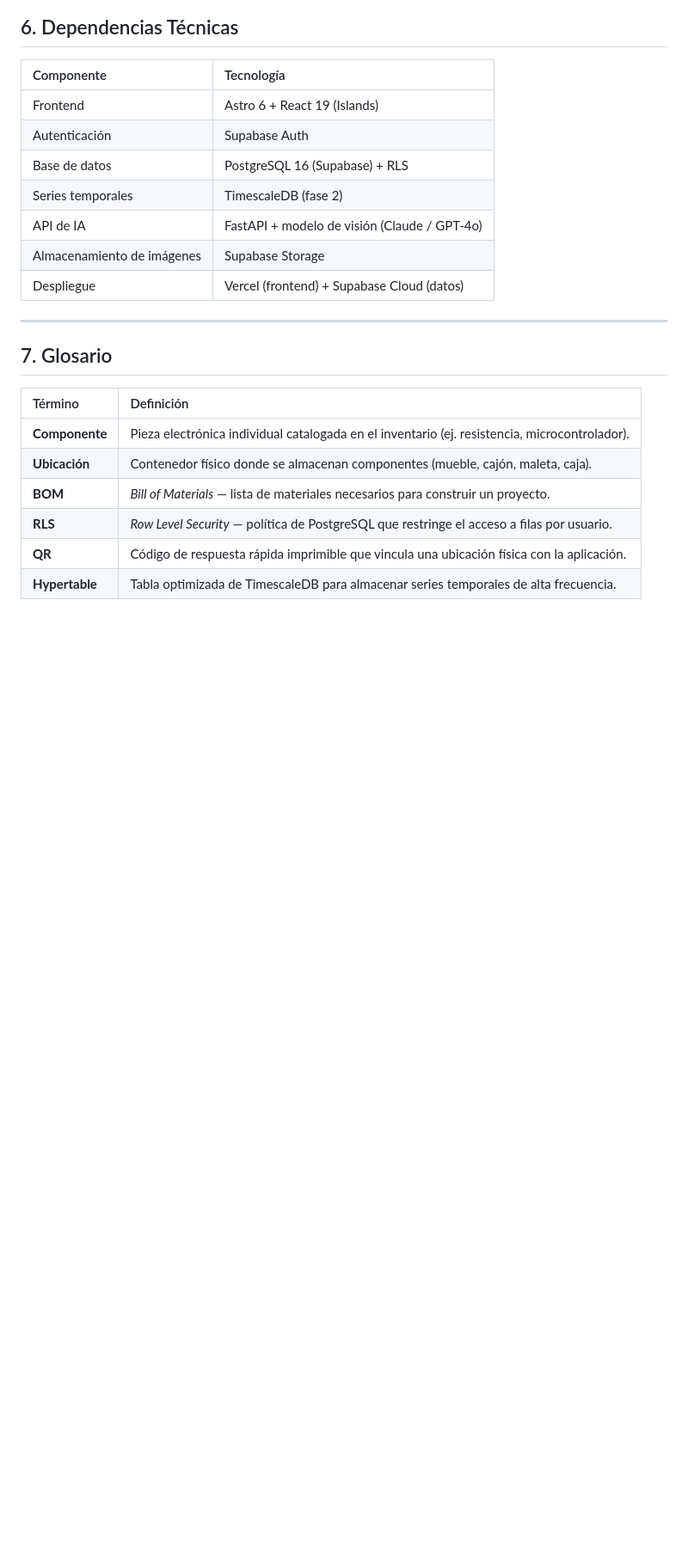
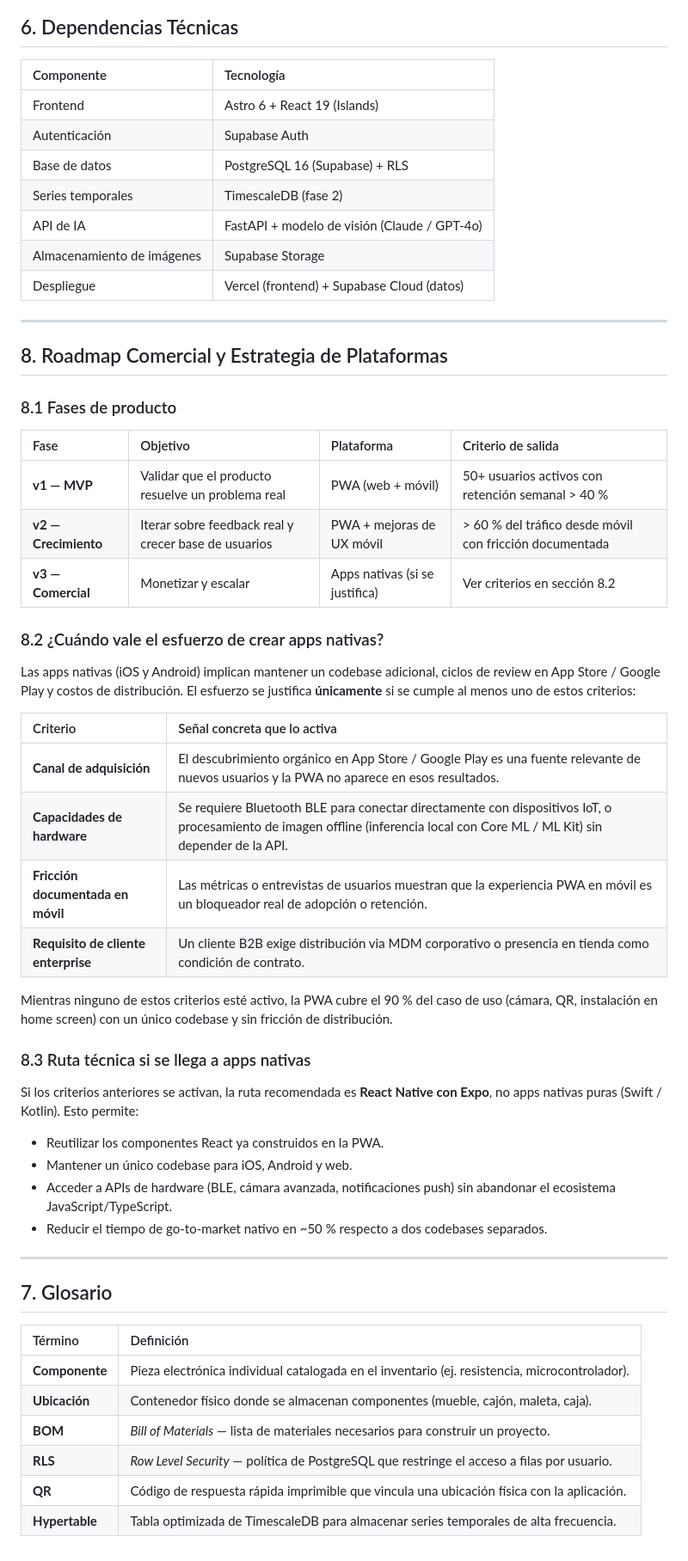
Before and after one commit to jigmeshelri/iot-assistant, a Markdown page: FUNCTIONAL_SPEC.md, the part around the change. Shown at 86% size. GitHub-like rendering; blank space fills up the shorter version.

Commit message:
docs(spec): add commercial roadmap and native app strategy section
Documents the three product phases (MVP → Growth → Commercial) with
measurable exit criteria, and defines the four specific conditions that
must be met before native iOS/Android development is justified. Includes
the recommended React Native + Expo path if native becomes necessary.

Co-Authored-By: Claude Sonnet 4.6 <noreply@anthropic.com>

```diff
--- a/FUNCTIONAL_SPEC.md
+++ b/FUNCTIONAL_SPEC.md
@@ -200,6 +200,40 @@ locations
 
 ---
 
+## 8. Roadmap Comercial y Estrategia de Plataformas
+
+### 8.1 Fases de producto
+
+| Fase | Objetivo | Plataforma | Criterio de salida |
+| :--- | :--- | :--- | :--- |
+| **v1 — MVP** | Validar que el producto resuelve un problema real | PWA (web + móvil) | 50+ usuarios activos con retención semanal > 40 % |
+| **v2 — Crecimiento** | Iterar sobre feedback real y crecer base de usuarios | PWA + mejoras de UX móvil | > 60 % del tráfico desde móvil con fricción documentada |
+| **v3 — Comercial** | Monetizar y escalar | Apps nativas (si se justifica) | Ver criterios en sección 8.2 |
+
+### 8.2 ¿Cuándo vale el esfuerzo de crear apps nativas?
+
+Las apps nativas (iOS y Android) implican mantener un codebase adicional, ciclos de review en App Store / Google Play y costos de distribución. El esfuerzo se justifica **únicamente** si se cumple al menos uno de estos criterios:
+
+| Criterio | Señal concreta que lo activa |
+| :--- | :--- |
+| **Canal de adquisición** | El descubrimiento orgánico en App Store / Google Play es una fuente relevante de nuevos usuarios y la PWA no aparece en esos resultados. |
+| **Capacidades de hardware** | Se requiere Bluetooth BLE para conectar directamente con dispositivos IoT, o procesamiento de imagen offline (inferencia local con Core ML / ML Kit) sin depender de la API. |
+| **Fricción documentada en móvil** | Las métricas o entrevistas de usuarios muestran que la experiencia PWA en móvil es un bloqueador real de adopción o retención. |
+| **Requisito de cliente enterprise** | Un cliente B2B exige distribución via MDM corporativo o presencia en tienda como condición de contrato. |
+
+Mientras ninguno de estos criterios esté activo, la PWA cubre el 90 % del caso de uso (cámara, QR, instalación en home screen) con un único codebase y sin fricción de distribución.
+
+### 8.3 Ruta técnica si se llega a apps nativas
+
+Si los criterios anteriores se activan, la ruta recomendada es **React Native con Expo**, no apps nativas puras (Swift / Kotlin). Esto permite:
+
+- Reutilizar los componentes React ya construidos en la PWA.
+- Mantener un único codebase para iOS, Android y web.
+- Acceder a APIs de hardware (BLE, cámara avanzada, notificaciones push) sin abandonar el ecosistema JavaScript/TypeScript.
+- Reducir el tiempo de go-to-market nativo en ~50 % respecto a dos codebases separados.
+
+---
+
 ## 7. Glosario
 
 | Término | Definición |
```
